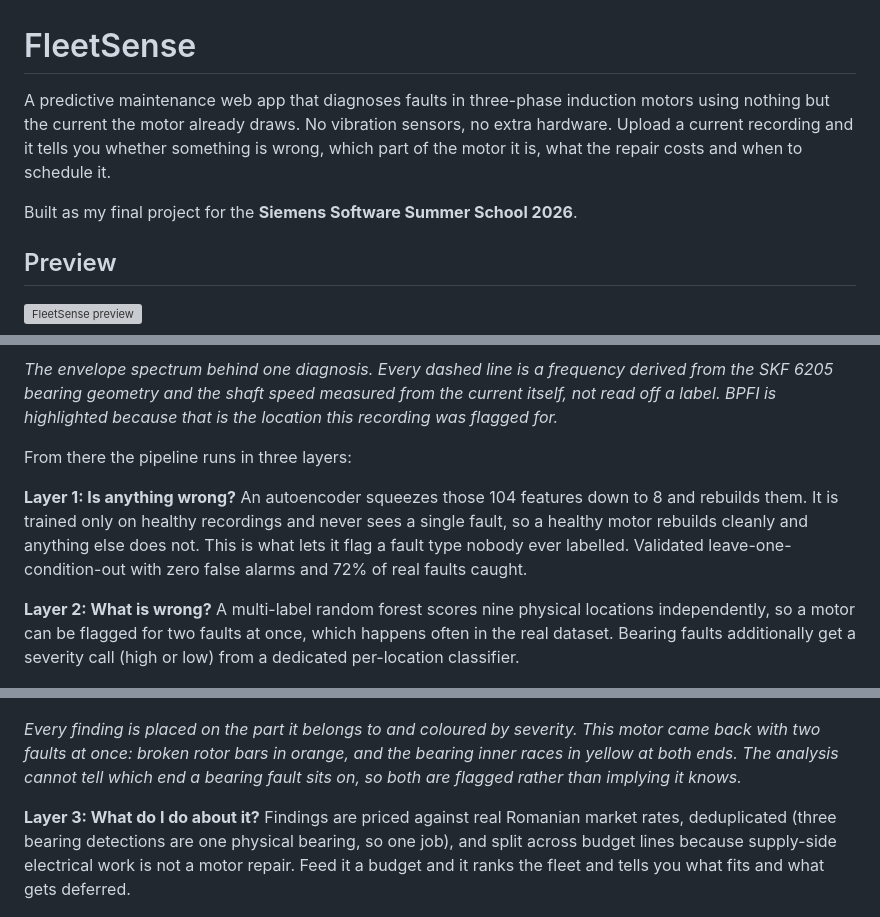
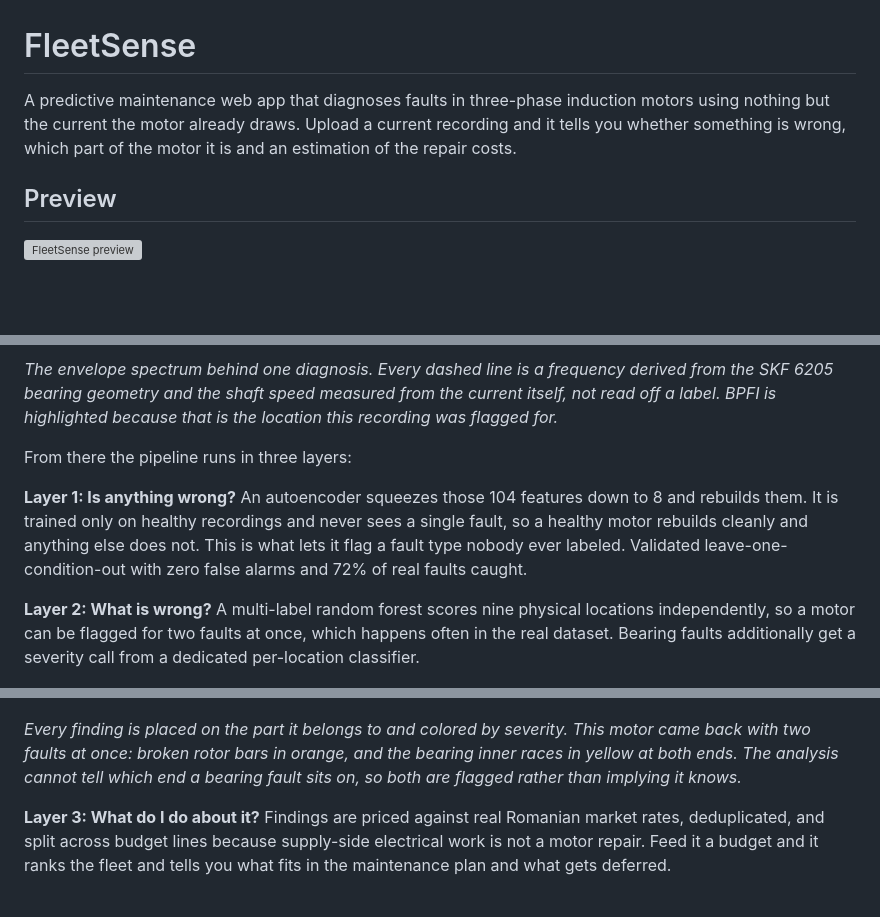
Before and after one commit to RazvanSpataru05/fleet-sense, a Markdown page: README.md, 3 parts joined by grey strips. Drawn GitHub-style; blank space fills up the shorter version; grey boxes are pictures that could not be loaded.

Commit message:
Revise README for clarity and consistency
Updated the README to clarify the app's functionality and improved wording for consistency. Adjusted descriptions of the layers and key features for better readability.

```diff
--- a/README.md
+++ b/README.md
@@ -1,8 +1,6 @@
 # FleetSense
 
-A predictive maintenance web app that diagnoses faults in three-phase induction motors using nothing but the current the motor already draws. No vibration sensors, no extra hardware. Upload a current recording and it tells you whether something is wrong, which part of the motor it is, what the repair costs and when to schedule it.
-
-Built as my final project for the **Siemens Software Summer School 2026**.
+A predictive maintenance web app that diagnoses faults in three-phase induction motors using nothing but the current the motor already draws. Upload a current recording and it tells you whether something is wrong, which part of the motor it is and an estimation of the repair costs.
 
 ## Preview
 
@@ -20,15 +18,15 @@ Every feature is computed from the envelope of the three phase currents (Hilbert
 
 From there the pipeline runs in three layers:
 
-**Layer 1: Is anything wrong?** An autoencoder squeezes those 104 features down to 8 and rebuilds them. It is trained only on healthy recordings and never sees a single fault, so a healthy motor rebuilds cleanly and anything else does not. This is what lets it flag a fault type nobody ever labelled. Validated leave-one-condition-out with zero false alarms and 72% of real faults caught.
+**Layer 1: Is anything wrong?** An autoencoder squeezes those 104 features down to 8 and rebuilds them. It is trained only on healthy recordings and never sees a single fault, so a healthy motor rebuilds cleanly and anything else does not. This is what lets it flag a fault type nobody ever labeled. Validated leave-one-condition-out with zero false alarms and 72% of real faults caught.
 
-**Layer 2: What is wrong?** A multi-label random forest scores nine physical locations independently, so a motor can be flagged for two faults at once, which happens often in the real dataset. Bearing faults additionally get a severity call (high or low) from a dedicated per-location classifier.
+**Layer 2: What is wrong?** A multi-label random forest scores nine physical locations independently, so a motor can be flagged for two faults at once, which happens often in the real dataset. Bearing faults additionally get a severity call from a dedicated per-location classifier.
 
 ![3D motor view with the rotor bars and bearing races flagged](media/images/motor_view.png)
 
-*Every finding is placed on the part it belongs to and coloured by severity. This motor came back with two faults at once: broken rotor bars in orange, and the bearing inner races in yellow at both ends. The analysis cannot tell which end a bearing fault sits on, so both are flagged rather than implying it knows.*
+*Every finding is placed on the part it belongs to and colored by severity. This motor came back with two faults at once: broken rotor bars in orange, and the bearing inner races in yellow at both ends. The analysis cannot tell which end a bearing fault sits on, so both are flagged rather than implying it knows.*
 
-**Layer 3: What do I do about it?** Findings are priced against real Romanian market rates, deduplicated (three bearing detections are one physical bearing, so one job), and split across budget lines because supply-side electrical work is not a motor repair. Feed it a budget and it ranks the fleet and tells you what fits and what gets deferred.
+**Layer 3: What do I do about it?** Findings are priced against real Romanian market rates, deduplicated, and split across budget lines because supply-side electrical work is not a motor repair. Feed it a budget and it ranks the fleet and tells you what fits in the maintenance plan and what gets deferred.
 
 ![Maintenance plan ranked against a budget](media/images/maintenance_plan.png)
 
```
Also changed, not shown: other parts of README.md (+6 -4 lines).
